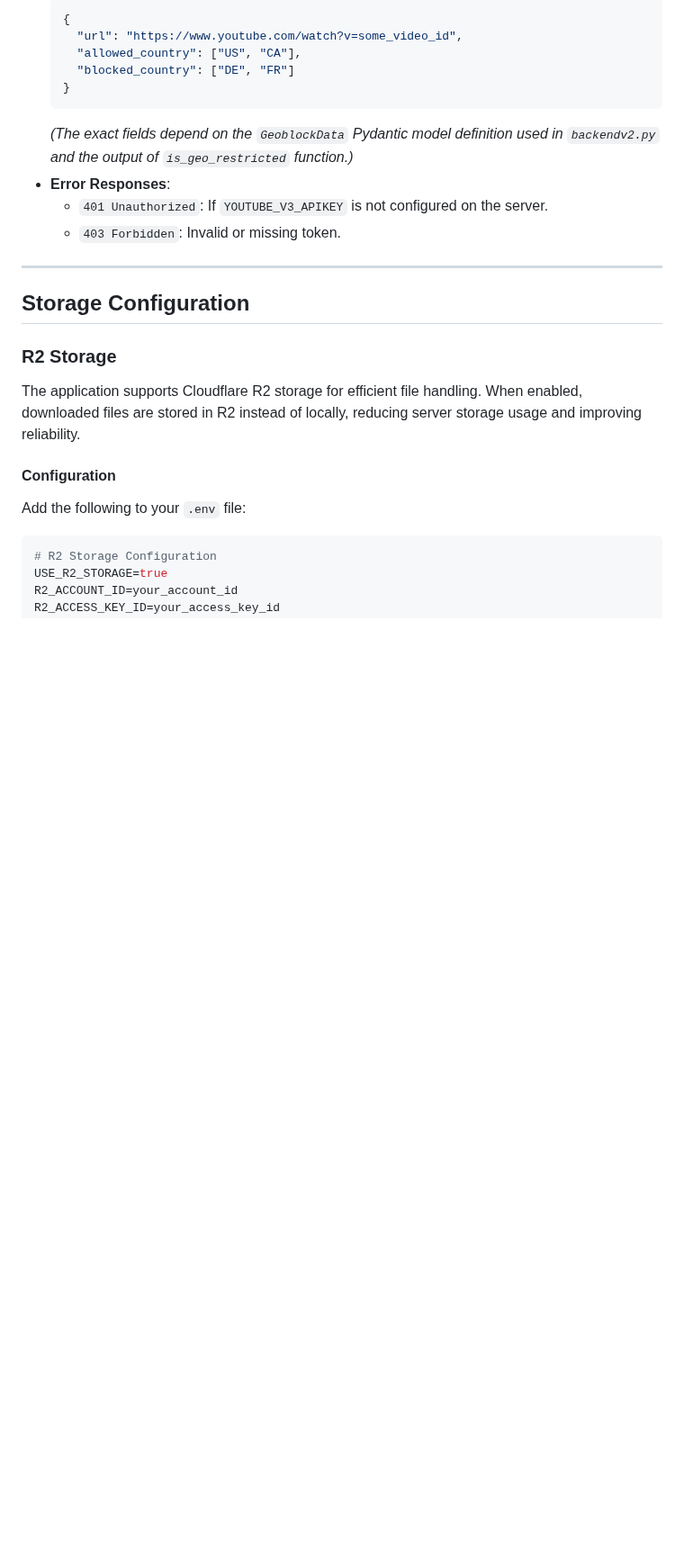
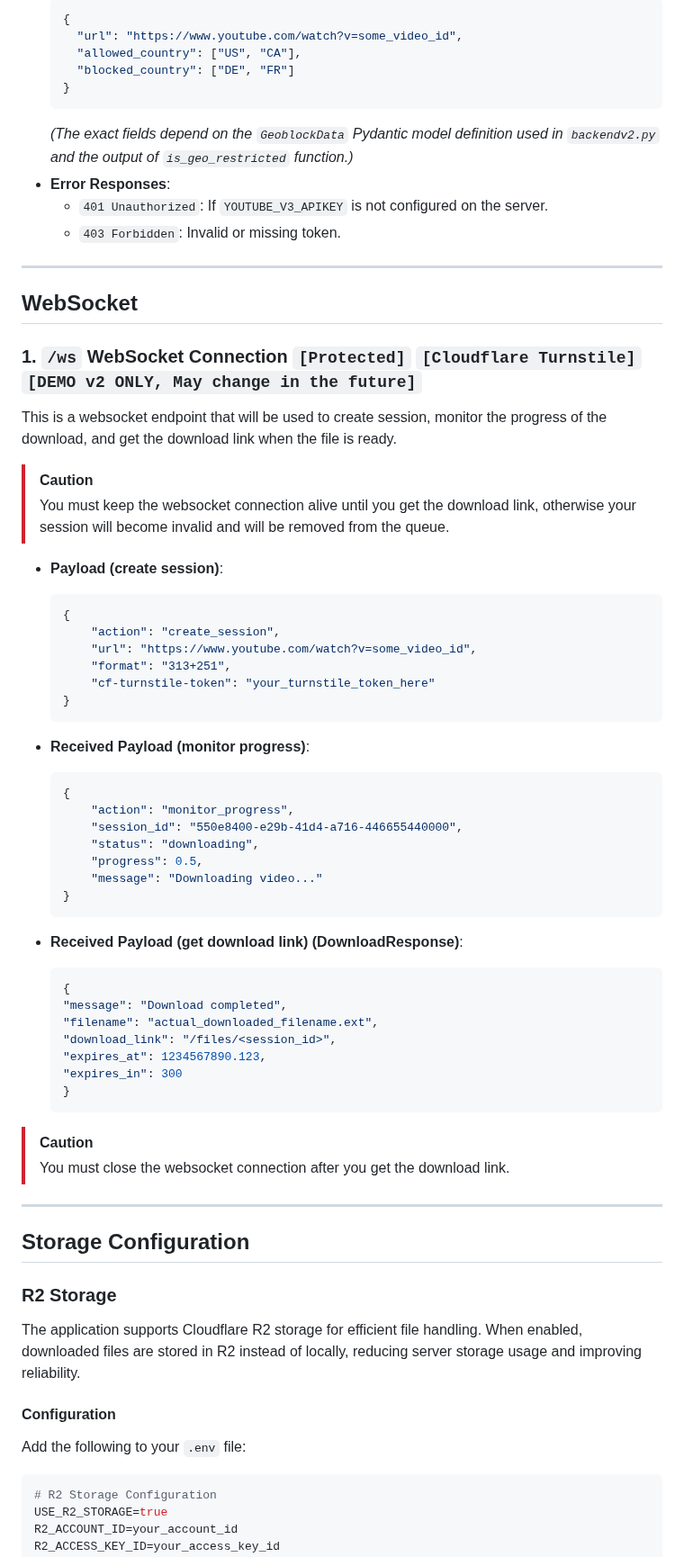
Before and after one commit to ShindouAris/Backend_yt-dlp, a Markdown page: Readme.md, the part around one of its changes. Shown at 90% size. Drawn GitHub-style; blank space fills up the shorter version.

Commit message:
Update Readme.md to enhance WebSocket documentation and clarify download response structure
- Added detailed WebSocket section for session creation and progress monitoring.
- Updated the download response format to include filename and expiration details.
- Removed outdated WebSocket response example to streamline documentation.

````diff
--- a/Readme.md
+++ b/Readme.md
@@ -608,6 +600,53 @@ Checks if a YouTube video is geo-restricted. Requires Bearer token authenticatio
 - **Error Responses**:
     - `401 Unauthorized`: If `YOUTUBE_V3_APIKEY` is not configured on the server.
     - `403 Forbidden`: Invalid or missing token.
+
+
+---
+
+## WebSocket
+
+### 1. `/ws` WebSocket Connection `[Protected]` `[Cloudflare Turnstile]` `[DEMO v2 ONLY, May change in the future]`
+
+This is a websocket endpoint that will be used to create session, monitor the progress of the download, and get the download link when the file is ready.
+
+> [!Caution]
+> You must keep the websocket connection alive until you get the download link, otherwise your session will become invalid and will be removed from the queue.
+
+- **Payload (create session)**:
+    ```json
+    {
+        "action": "create_session",
+        "url": "https://www.youtube.com/watch?v=some_video_id",
+        "format": "313+251",
+        "cf-turnstile-token": "your_turnstile_token_here"
+    }
+    ```
+
+- **Received Payload (monitor progress)**:
+    ```json
+    {
+        "action": "monitor_progress",
+        "session_id": "550e8400-e29b-41d4-a716-446655440000",
+        "status": "downloading",
+        "progress": 0.5,
+        "message": "Downloading video..."
+    }
+    ```
+
+- **Received Payload (get download link) (DownloadResponse)**:
+    ```json
+    {
+    "message": "Download completed",
+    "filename": "actual_downloaded_filename.ext",
+    "download_link": "/files/<session_id>",
+    "expires_at": 1234567890.123,
+    "expires_in": 300
+    }
+    ```
+
+> [!Caution]
+> You must close the websocket connection after you get the download link.
 
 ---
 
````
Also changed, not shown: other parts of Readme.md (+10 -18 lines).
